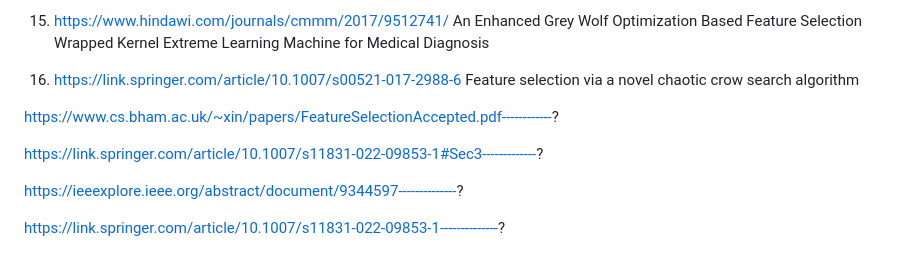
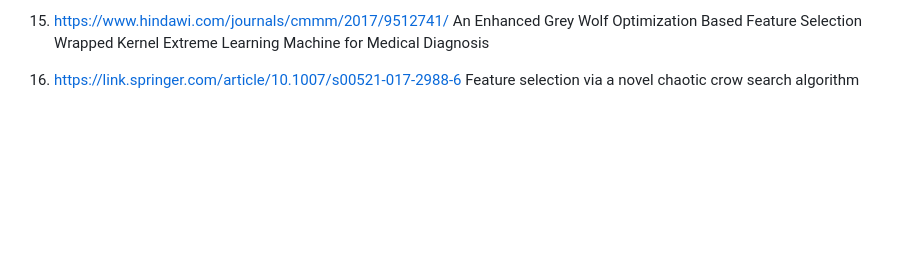
Before and after one commit to siddharthyayavaram/Metaheuristics-In-Healthcare, a Markdown page: README.md, the part around the change. Drawn GitHub-style; blank space fills up the shorter version.

```diff
--- a/README.md
+++ b/README.md
@@ -68,11 +68,3 @@ An Enhanced Grey Wolf Optimization Based Feature Selection Wrapped Kernel Extrem
 
 16. https://link.springer.com/article/10.1007/s00521-017-2988-6
 Feature selection via a novel chaotic crow search algorithm
-
-https://www.cs.bham.ac.uk/~xin/papers/FeatureSelectionAccepted.pdf------------?
-
-https://link.springer.com/article/10.1007/s11831-022-09853-1#Sec3-------------?
-
-https://ieeexplore.ieee.org/abstract/document/9344597--------------?
-
-https://link.springer.com/article/10.1007/s11831-022-09853-1--------------?
```
